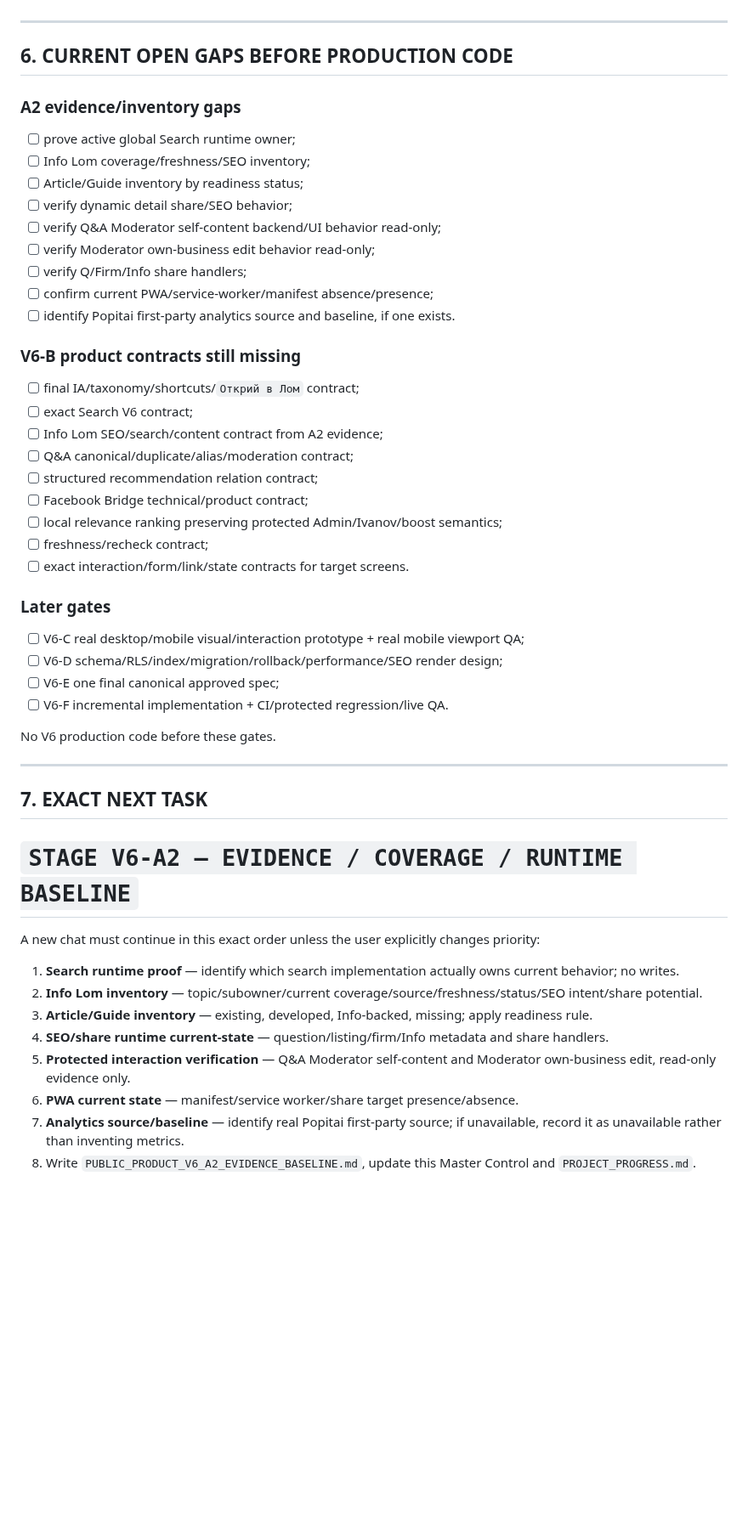
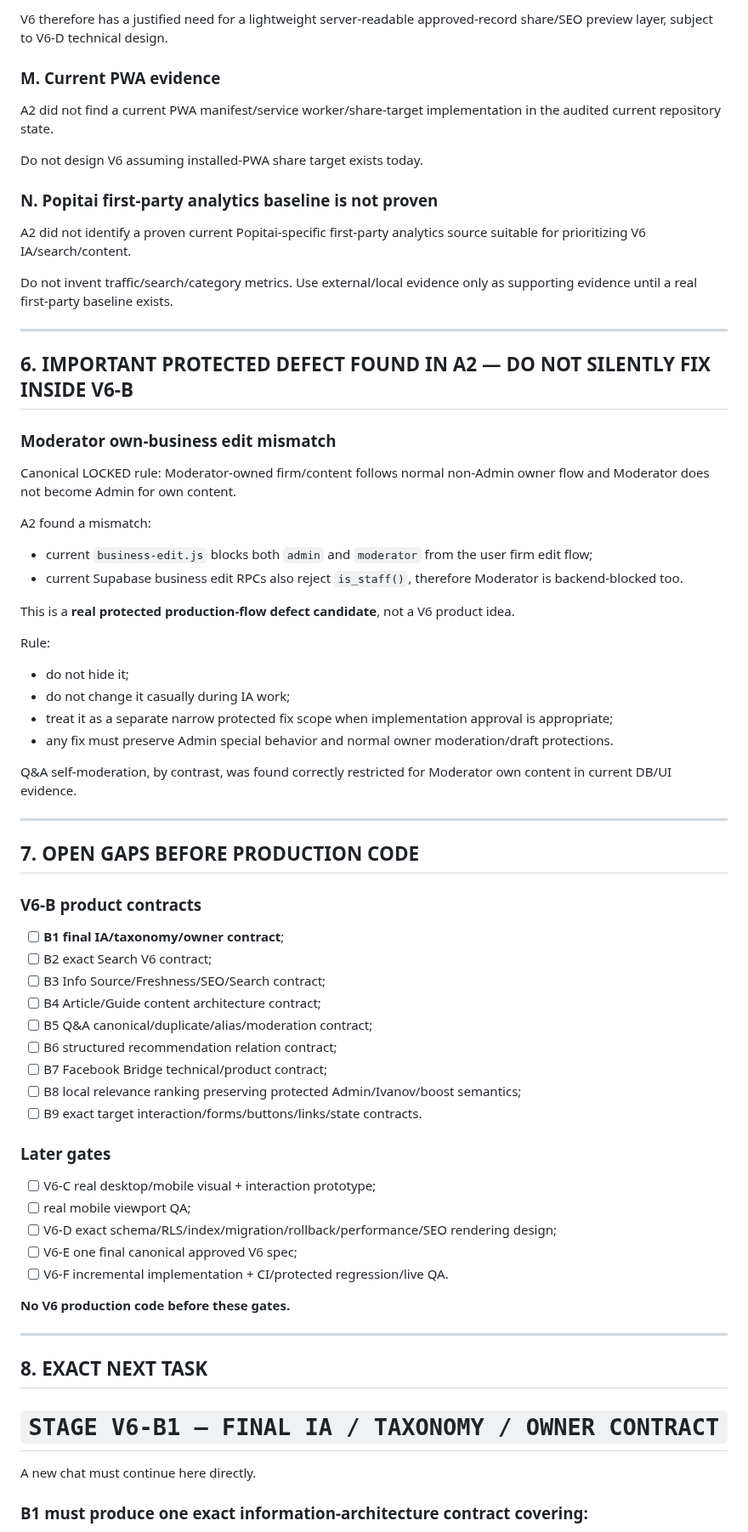
Before and after one commit to Traqnivanov/popitai-lom, a Markdown page: PUBLIC_PRODUCT_V6_MASTER_CONTROL.md, the part around one of its changes. Shown at 85% size. GitHub-like rendering; blank space fills up the shorter version.

Commit message:
Update V6 master after A2 evidence baseline

```diff
--- a/PUBLIC_PRODUCT_V6_MASTER_CONTROL.md
+++ b/PUBLIC_PRODUCT_V6_MASTER_CONTROL.md
@@ -196,55 +207,73 @@ A screen is not ready because it looks right. Every target flow must be traced:
+V6 therefore has a justified need for a lightweight server-readable approved-record share/SEO preview layer, subject to V6-D technical design.
+
+### M. Current PWA evidence
+
+A2 did not find a current PWA manifest/service worker/share-target implementation in the audited current repository state.
+
+Do not design V6 assuming installed-PWA share target exists today.
+
+### N. Popitai first-party analytics baseline is not proven
+
+A2 did not identify a proven current Popitai-specific first-party analytics source suitable for prioritizing V6 IA/search/content.
+
+Do not invent traffic/search/category metrics. Use external/local evidence only as supporting evidence until a real first-party baseline exists.
 
 ---
 
-## 6. CURRENT OPEN GAPS BEFORE PRODUCTION CODE
+## 6. IMPORTANT PROTECTED DEFECT FOUND IN A2 — DO NOT SILENTLY FIX INSIDE V6-B
 
-### A2 evidence/inventory gaps
+### Moderator own-business edit mismatch
 
-- [ ] prove active global Search runtime owner;
-- [ ] Info Lom coverage/freshness/SEO inventory;
-- [ ] Article/Guide inventory by readiness status;
-- [ ] verify dynamic detail share/SEO behavior;
-- [ ] verify Q&A Moderator self-content backend/UI behavior read-only;
-- [ ] verify Moderator own-business edit behavior read-only;
-- [ ] verify Q/Firm/Info share handlers;
-- [ ] confirm current PWA/service-worker/manifest absence/presence;
-- [ ] identify Popitai first-party analytics source and baseline, if one exists.
+Canonical LOCKED rule:
+Moderator-owned firm/content follows normal non-Admin owner flow and Moderator does not become Admin for own content.
 
-### V6-B product contracts still missing
+A2 found a mismatch:
+- current `business-edit.js` blocks both `admin` and `moderator` from the user firm edit flow;
+- current Supabase business edit RPCs also reject `is_staff()`, therefore Moderator is backend-blocked too.
 
-- [ ] final IA/taxonomy/shortcuts/`Открий в Лом` contract;
-- [ ] exact Search V6 contract;
-- [ ] Info Lom SEO/search/content contract from A2 evidence;
-- [ ] Q&A canonical/duplicate/alias/moderation contract;
-- [ ] structured recommendation relation contract;
-- [ ] Facebook Bridge technical/product contract;
-- [ ] local relevance ranking preserving protected Admin/Ivanov/boost semantics;
-- [ ] freshness/recheck contract;
-- [ ] exact interaction/form/link/state contracts for target screens.
+This is a **real protected production-flow defect candidate**, not a V6 product idea.
+
+Rule:
+- do not hide it;
+- do not change it casually during IA work;
+- treat it as a separate narrow protected fix scope when implementation approval is appropriate;
+- any fix must preserve Admin special behavior and normal owner moderation/draft protections.
+
+Q&A self-moderation, by contrast, was found correctly restricted for Moderator own content in current DB/UI evidence.
+
+---
+
+## 7. OPEN GAPS BEFORE PRODUCTION CODE
+
+### V6-B product contracts
+
+- [ ] **B1 final IA/taxonomy/owner contract**;
+- [ ] B2 exact Search V6 contract;
+- [ ] B3 Info Source/Freshness/SEO/Search contract;
+- [ ] B4 Article/Guide content architecture contract;
+- [ ] B5 Q&A canonical/duplicate/alias/moderation contract;
+- [ ] B6 structured recommendation relation contract;
+- [ ] B7 Facebook Bridge technical/product contract;
+- [ ] B8 local relevance ranking preserving protected Admin/Ivanov/boost semantics;
+- [ ] B9 exact target interaction/forms/buttons/links/state contracts.
 
 ### Later gates
 
-- [ ] V6-C real desktop/mobile visual/interaction prototype + real mobile viewport QA;
-- [ ] V6-D schema/RLS/index/migration/rollback/performance/SEO render design;
-- [ ] V6-E one final canonical approved spec;
+- [ ] V6-C real desktop/mobile visual + interaction prototype;
+- [ ] real mobile viewport QA;
+- [ ] V6-D exact schema/RLS/index/migration/rollback/performance/SEO rendering design;
+- [ ] V6-E one final canonical approved V6 spec;
 - [ ] V6-F incremental implementation + CI/protected regression/live QA.
 
-No V6 production code before these gates.
+**No V6 production code before these gates.**
 
 ---
 
-## 7. EXACT NEXT TASK
+## 8. EXACT NEXT TASK
 
-# `STAGE V6-A2 — EVIDENCE / COVERAGE / RUNTIME BASELINE`
+# `STAGE V6-B1 — FINAL IA / TAXONOMY / OWNER CONTRACT`
 
-A new chat must continue in this exact order unless the user explicitly changes priority:
+A new chat must continue here directly.
 
-1. **Search runtime proof** — identify which search implementation actually owns current behavior; no writes.
-2. **Info Lom inventory** — topic/subowner/current coverage/source/freshness/status/SEO intent/share potential.
-3. **Article/Guide inventory** — existing, developed, Info-backed, missing; apply readiness rule.
-4. **SEO/share runtime current-state** — question/listing/firm/Info metadata and share handlers.
-5. **Protected interaction verification** — Q&A Moderator self-content and Moderator own-business edit, read-only evidence only.
-6. **PWA current state** — manifest/service worker/share target presence/absence.
-7. **Analytics source/baseline** — identify real Popitai first-party source; if unavailable, record it as unavailable rather than inventing metrics.
-8. Write `PUBLIC_PRODUCT_V6_A2_EVIDENCE_BASELINE.md`, update this Master Control and `PROJECT_PROGRESS.md`.
+### B1 must produce one exact information-architecture contract covering:
 
```
Also changed, not shown: other parts of PUBLIC_PRODUCT_V6_MASTER_CONTROL.md (+192 -137 lines).
